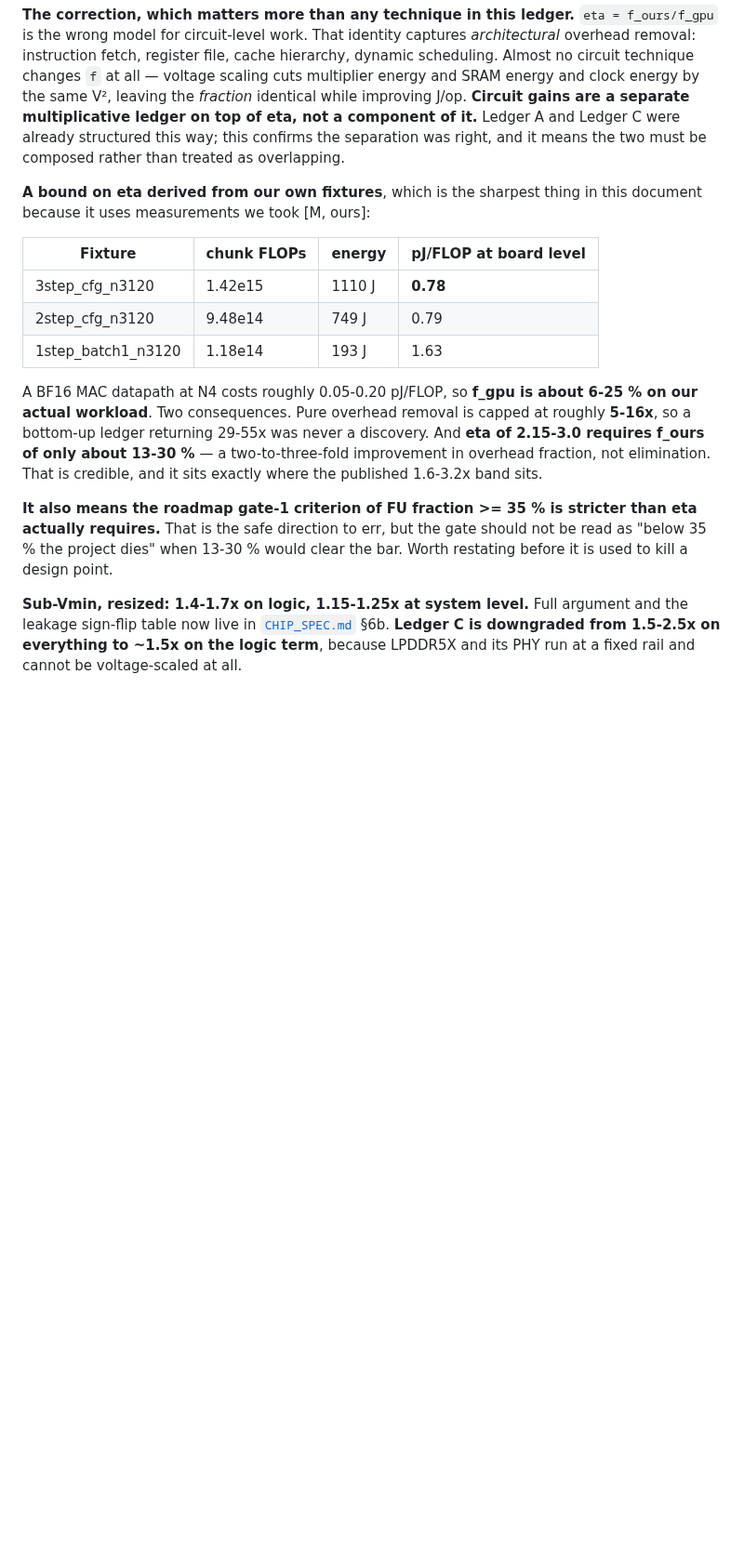
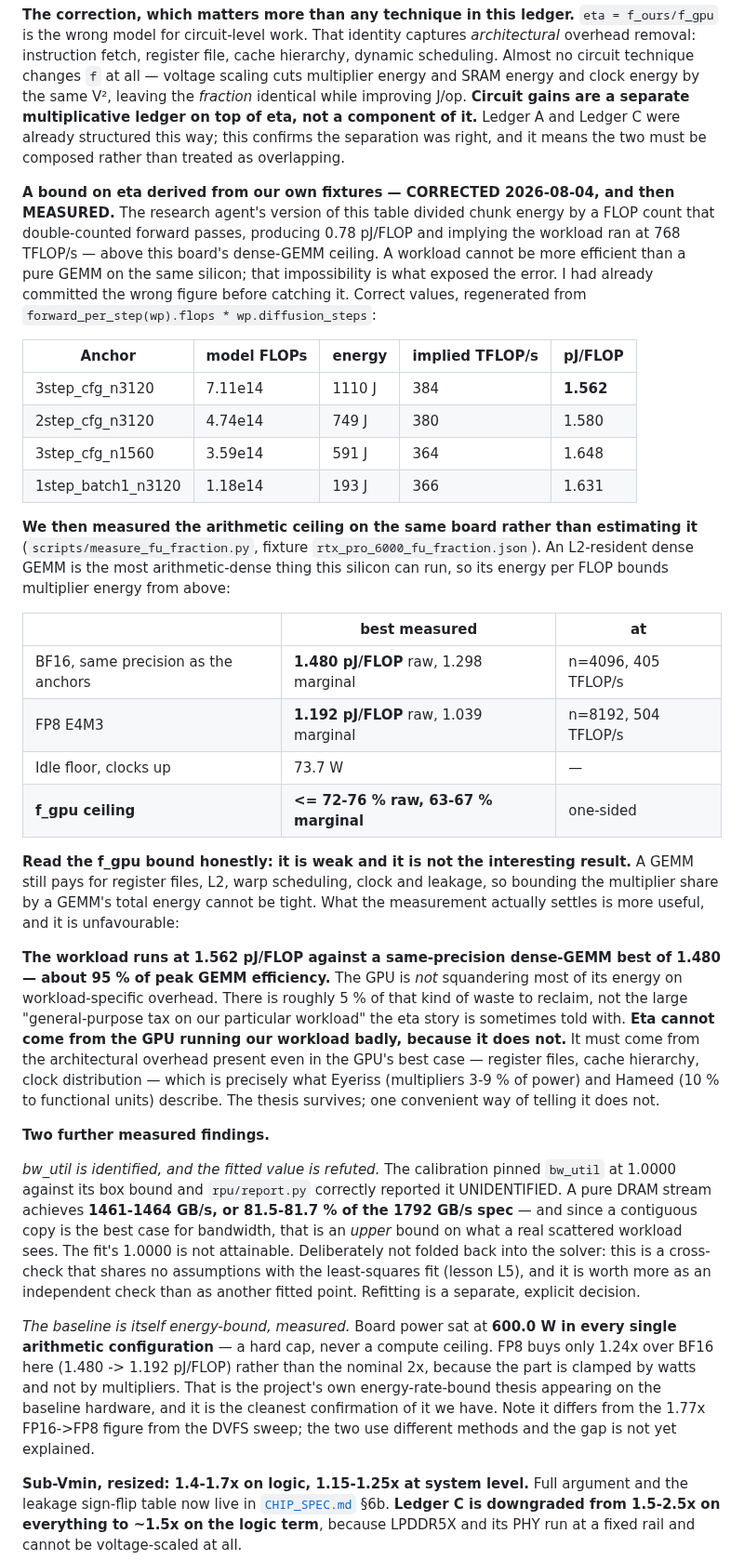
Before and after one commit to Council-of-Unicorns/public-website, a Markdown page: archive/PERF_LEVERS.md, the part around the change. Shown at 93% size. Drawn GitHub-style; blank space fills up the shorter version.

Commit message:
archive: refresh with the measured f_gpu results and lesson L11
Mirrors etched 0640990. Headline public numbers unchanged; the corrected workload energy
intensity (1.56-1.65 pJ/FLOP, was a mis-derived 0.78) appears only in the archived ledger,
not on any page.

Co-Authored-By: Claude Fable 5 <noreply@anthropic.com>
Claude-Session: https://claude.ai/code/session_01GDBp8q5ZYNDR5p7h5y3bE3

```diff
--- a/archive/PERF_LEVERS.md
+++ b/archive/PERF_LEVERS.md
@@ -221,25 +221,66 @@ and clock energy by the same V², leaving the *fraction* identical while improvi
 Ledger A and Ledger C were already structured this way; this confirms the separation was
 right, and it means the two must be composed rather than treated as overlapping.
 
-**A bound on eta derived from our own fixtures**, which is the sharpest thing in this
-document because it uses measurements we took [M, ours]:
+**A bound on eta derived from our own fixtures — CORRECTED 2026-08-04, and then MEASURED.**
+The research agent's version of this table divided chunk energy by a FLOP count that
+double-counted forward passes, producing 0.78 pJ/FLOP and implying the workload ran at
+768 TFLOP/s — above this board's dense-GEMM ceiling. A workload cannot be more efficient
+than a pure GEMM on the same silicon; that impossibility is what exposed the error. I had
+already committed the wrong figure before catching it. Correct values, regenerated from
+`forward_per_step(wp).flops * wp.diffusion_steps`:
 
-| Fixture | chunk FLOPs | energy | pJ/FLOP at board level |
-|---|---|---|---|
-| 3step_cfg_n3120 | 1.42e15 | 1110 J | **0.78** |
-| 2step_cfg_n3120 | 9.48e14 | 749 J | 0.79 |
-| 1step_batch1_n3120 | 1.18e14 | 193 J | 1.63 |
+| Anchor | model FLOPs | energy | implied TFLOP/s | pJ/FLOP |
+|---|---|---|---|---|
+| 3step_cfg_n3120 | 7.11e14 | 1110 J | 384 | **1.562** |
+| 2step_cfg_n3120 | 4.74e14 | 749 J | 380 | 1.580 |
+| 3step_cfg_n1560 | 3.59e14 | 591 J | 364 | 1.648 |
+| 1step_batch1_n3120 | 1.18e14 | 193 J | 366 | 1.631 |
 
-A BF16 MAC datapath at N4 costs roughly 0.05-0.20 pJ/FLOP, so **f_gpu is about 6-25 % on our
-actual workload**. Two consequences. Pure overhead removal is capped at roughly **5-16x**, so
-a bottom-up ledger returning 29-55x was never a discovery. And **eta of 2.15-3.0 requires
-f_ours of only about 13-30 %** — a two-to-three-fold improvement in overhead fraction, not
-elimination. That is credible, and it sits exactly where the published 1.6-3.2x band sits.
+**We then measured the arithmetic ceiling on the same board rather than estimating it**
+(`scripts/measure_fu_fraction.py`, fixture `rtx_pro_6000_fu_fraction.json`). An
+L2-resident dense GEMM is the most arithmetic-dense thing this silicon can run, so its
+energy per FLOP bounds multiplier energy from above:
 
-**It also means the roadmap gate-1 criterion of FU fraction >= 35 % is stricter than eta
-actually requires.** That is the safe direction to err, but the gate should not be read as
-"below 35 % the project dies" when 13-30 % would clear the bar. Worth restating before it is
-used to kill a design point.
+| | best measured | at |
+|---|---|---|
+| BF16, same precision as the anchors | **1.480 pJ/FLOP** raw, 1.298 marginal | n=4096, 405 TFLOP/s |
+| FP8 E4M3 | **1.192 pJ/FLOP** raw, 1.039 marginal | n=8192, 504 TFLOP/s |
+| Idle floor, clocks up | 73.7 W | — |
+| **f_gpu ceiling** | **<= 72-76 % raw, 63-67 % marginal** | one-sided |
+
+**Read the f_gpu bound honestly: it is weak and it is not the interesting result.** A GEMM
+still pays for register files, L2, warp scheduling, clock and leakage, so bounding the
+multiplier share by a GEMM's total energy cannot be tight. What the measurement actually
+settles is more useful, and it is unfavourable:
+
+**The workload runs at 1.562 pJ/FLOP against a same-precision dense-GEMM best of 1.480 —
+about 95 % of peak GEMM efficiency.** The GPU is *not* squandering most of its energy on
+workload-specific overhead. There is roughly 5 % of that kind of waste to reclaim, not the
+large "general-purpose tax on our particular workload" the eta story is sometimes told
+with. **Eta cannot come from the GPU running our workload badly, because it does not.** It
+must come from the architectural overhead present even in the GPU's best case — register
+files, cache hierarchy, clock distribution — which is precisely what Eyeriss (multipliers
+3-9 % of power) and Hameed (10 % to functional units) describe. The thesis survives; one
+convenient way of telling it does not.
+
+**Two further measured findings.**
+
+*bw_util is identified, and the fitted value is refuted.* The calibration pinned `bw_util`
+at 1.0000 against its box bound and `rpu/report.py` correctly reported it UNIDENTIFIED.
+A pure DRAM stream achieves **1461-1464 GB/s, or 81.5-81.7 % of the 1792 GB/s spec** — and
+since a contiguous copy is the best case for bandwidth, that is an *upper* bound on what a
+real scattered workload sees. The fit's 1.0000 is not attainable. Deliberately not folded
+back into the solver: this is a cross-check that shares no assumptions with the
+least-squares fit (lesson L5), and it is worth more as an independent check than as another
+fitted point. Refitting is a separate, explicit decision.
+
+*The baseline is itself energy-bound, measured.* Board power sat at **600.0 W in every
+single arithmetic configuration** — a hard cap, never a compute ceiling. FP8 buys only
+1.24x over BF16 here (1.480 -> 1.192 pJ/FLOP) rather than the nominal 2x, because the part
+is clamped by watts and not by multipliers. That is the project's own energy-rate-bound
+thesis appearing on the baseline hardware, and it is the cleanest confirmation of it we
+have. Note it differs from the 1.77x FP16->FP8 figure from the DVFS sweep; the two use
+different methods and the gap is not yet explained.
 
 **Sub-Vmin, resized: 1.4-1.7x on logic, 1.15-1.25x at system level.** Full argument and the
 leakage sign-flip table now live in [`CHIP_SPEC.md`](CHIP_SPEC.md) §6b. **Ledger C is
```
Also changed, not shown: archive/engineering-lessons.md (+20 -0 lines).
